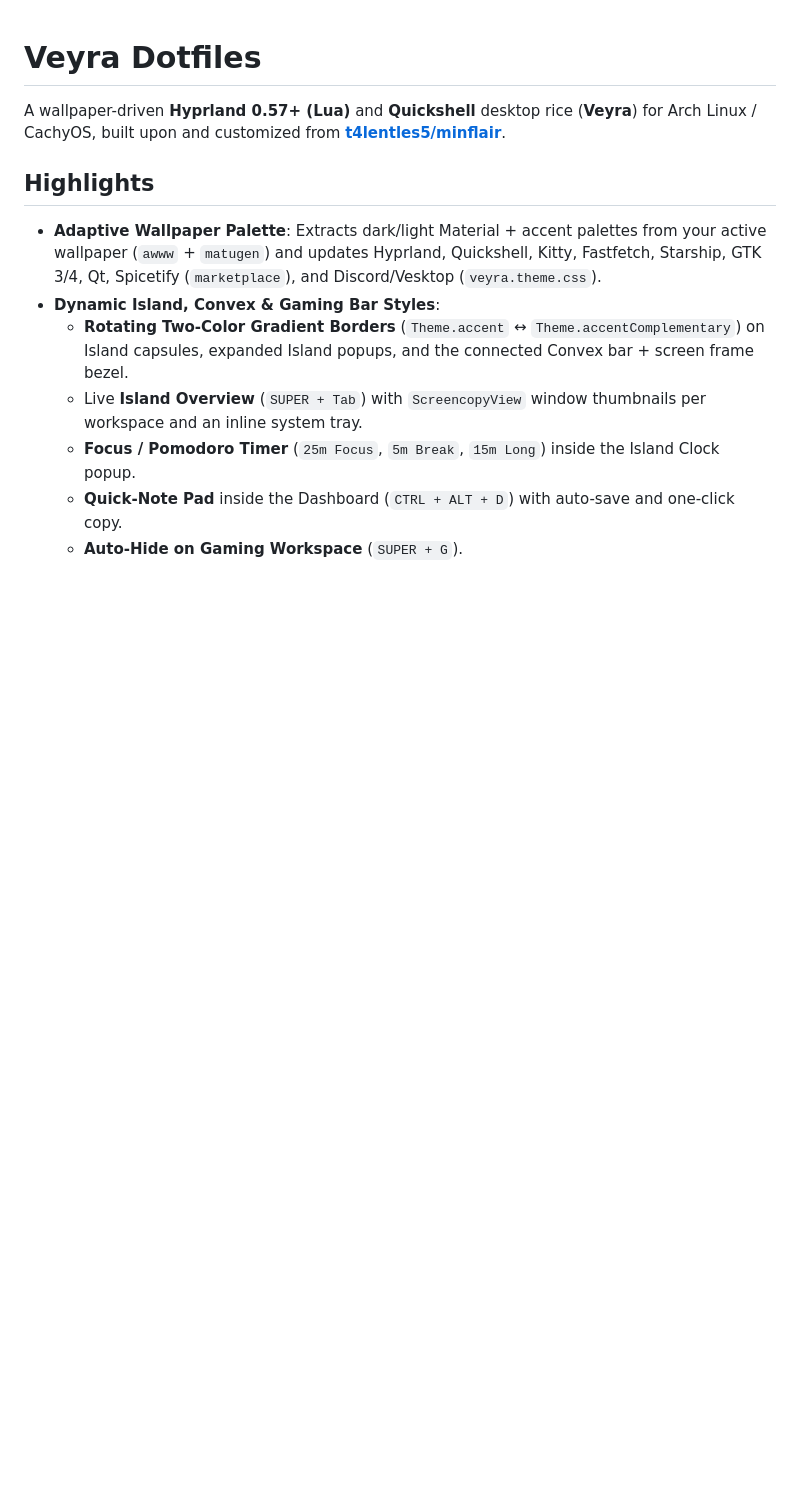
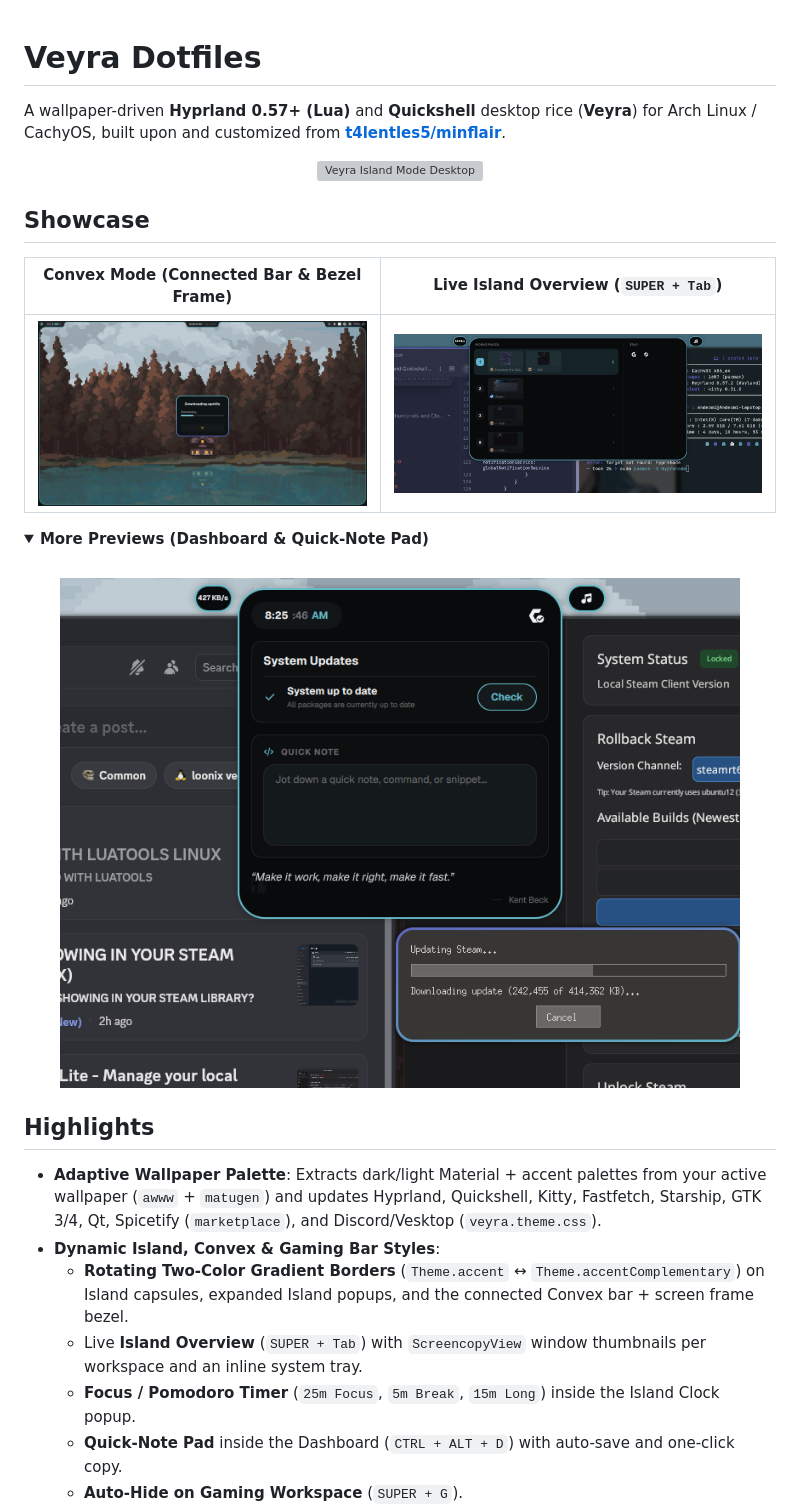
Before and after one commit to An-deomi/veyra-dotfiles, a Markdown page: README.md, the part around the change. Drawn GitHub-style; pictures changed too: assets/screenshots/convex-desktop.png (added), assets/screenshots/dashboard-quicknote.png (added), assets/screenshots/island-overview.png (added); folded sections open; blank space fills up the shorter version; grey boxes are pictures that could not be loaded.

Commit message:
Sync latest Hyprland prefs and add showcase screenshots to README

```diff
--- a/README.md
+++ b/README.md
@@ -1,6 +1,24 @@
 # Veyra Dotfiles
 
 A wallpaper-driven **Hyprland 0.57+ (Lua)** and **Quickshell** desktop rice (**Veyra**) for Arch Linux / CachyOS, built upon and customized from [**t4lentles5/minflair**](https://github.com/t4lentles5/minflair).
+
+<p align="center">
+  <img src="assets/screenshots/island-desktop.png" alt="Veyra Island Mode Desktop" width="100%" />
+</p>
+
+## Showcase
+
+| Convex Mode (Connected Bar & Bezel Frame) | Live Island Overview (`SUPER + Tab`) |
+| :---: | :---: |
+| <img src="assets/screenshots/convex-desktop.png" alt="Veyra Convex Mode" width="100%" /> | <img src="assets/screenshots/island-overview.png" alt="Veyra Island Overview" width="100%" /> |
+
+<details>
+<summary><b>More Previews (Dashboard & Quick-Note Pad)</b></summary>
+<br />
+<p align="center">
+  <img src="assets/screenshots/dashboard-quicknote.png" alt="Veyra Dashboard and Quick Note" width="680" />
+</p>
+</details>
 
 ## Highlights
 
```
Also changed, not shown: 3 other files.
